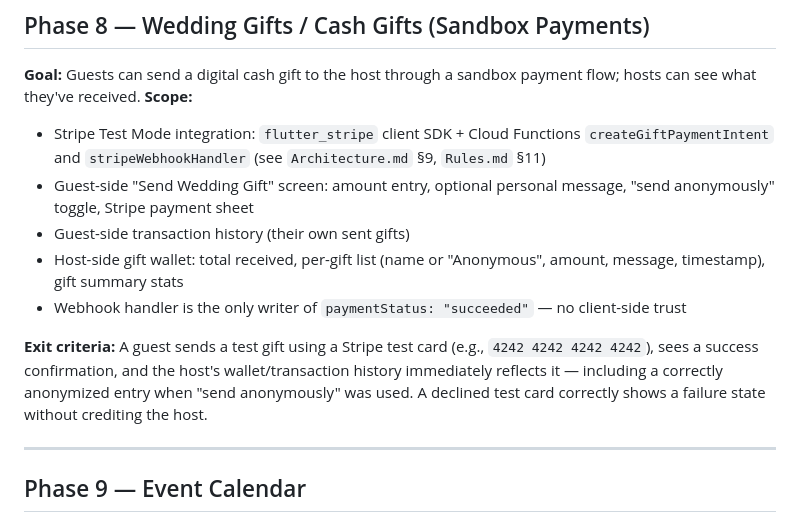
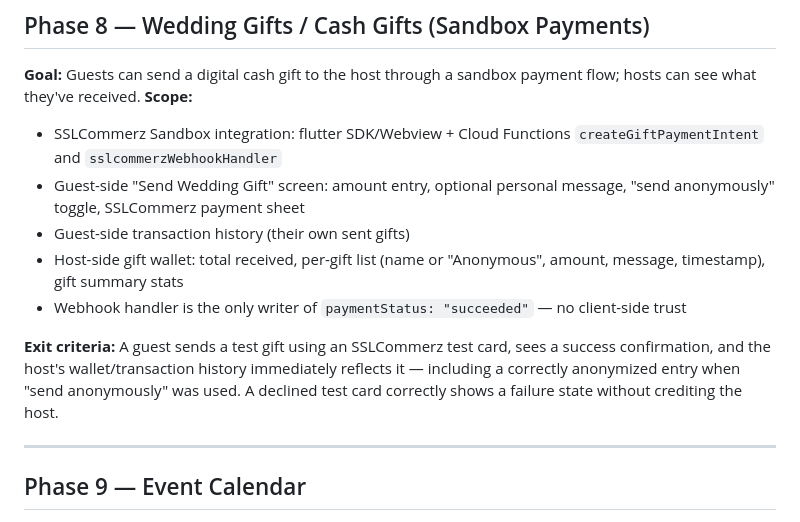
Before and after one commit to mazidzomader/MUNASABAT, a Markdown page: .ai/Phases.md, the part around one of its changes. Drawn GitHub-style.

```diff
--- a/.ai/Phases.md
+++ b/.ai/Phases.md
@@ -101,13 +101,13 @@ The agent must build in this order. Do not start a phase until the previous one
 ## Phase 8 — Wedding Gifts / Cash Gifts (Sandbox Payments)
 **Goal:** Guests can send a digital cash gift to the host through a sandbox payment flow; hosts can see what they've received.
 **Scope:**
-- Stripe Test Mode integration: `flutter_stripe` client SDK + Cloud Functions `createGiftPaymentIntent` and `stripeWebhookHandler` (see `Architecture.md` §9, `Rules.md` §11)
-- Guest-side "Send Wedding Gift" screen: amount entry, optional personal message, "send anonymously" toggle, Stripe payment sheet
+- SSLCommerz Sandbox integration: flutter SDK/Webview + Cloud Functions `createGiftPaymentIntent` and `sslcommerzWebhookHandler`
+- Guest-side "Send Wedding Gift" screen: amount entry, optional personal message, "send anonymously" toggle, SSLCommerz payment sheet
 - Guest-side transaction history (their own sent gifts)
 - Host-side gift wallet: total received, per-gift list (name or "Anonymous", amount, message, timestamp), gift summary stats
 - Webhook handler is the only writer of `paymentStatus: "succeeded"` — no client-side trust
 
-**Exit criteria:** A guest sends a test gift using a Stripe test card (e.g., `4242 4242 4242 4242`), sees a success confirmation, and the host's wallet/transaction history immediately reflects it — including a correctly anonymized entry when "send anonymously" was used. A declined test card correctly shows a failure state without crediting the host.
+**Exit criteria:** A guest sends a test gift using an SSLCommerz test card, sees a success confirmation, and the host's wallet/transaction history immediately reflects it — including a correctly anonymized entry when "send anonymously" was used. A declined test card correctly shows a failure state without crediting the host.
 
 ---
 
```
Also changed, not shown: other parts of .ai/Phases.md (+5 -27 lines), .ai/Memory.md (+5 -13 lines).
